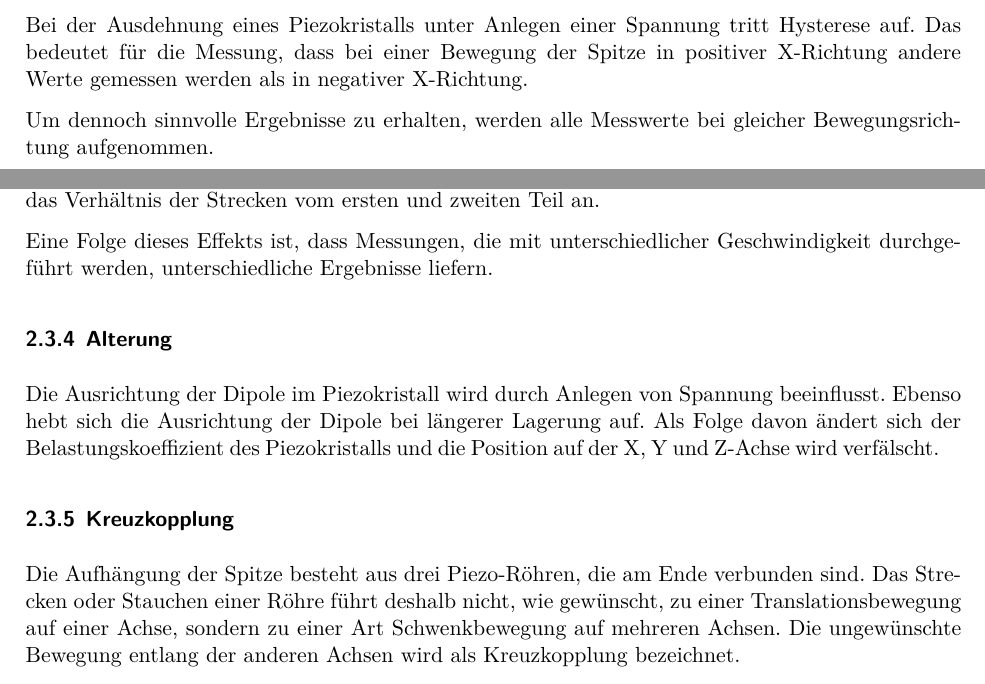
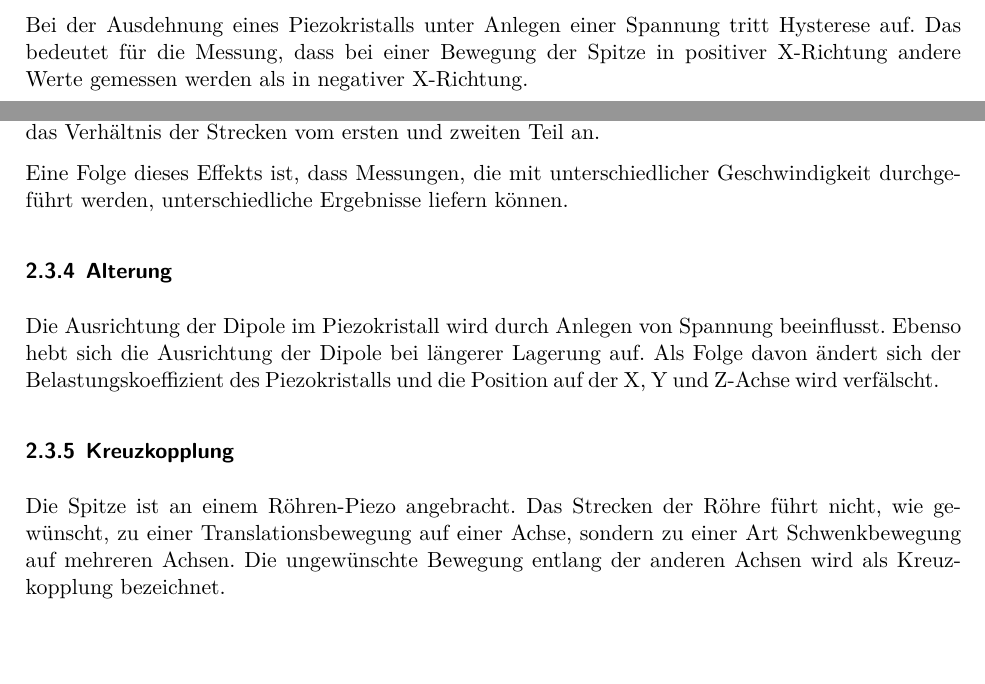
Before and after one commit to marian42/fpphysik, a LaTeX document (STM/main.tex, which reads STM/theorie.tex): two parts of pages 3 and 4 of 11, joined at a grey line, cut so that both start at the same text, the shorter picture padded with empty space. Compiled offline with XeLaTeX.

Commit message:
Korrektur Fehlerquellen

```diff
--- a/STM/theorie.tex
+++ b/STM/theorie.tex
@@ -61,15 +61,13 @@ Dieser Fehler ergibt sich aus der Längenänderung des Scanners (piezoelektrisch
 Bei der Ausdehnung eines Piezokristalls unter Anlegen einer Spannung tritt Hysterese auf.
 Das bedeutet für die Messung, dass bei einer Bewegung der Spitze in positiver X-Richtung andere Werte gemessen werden als in negativer X-Richtung.
 
-Um dennoch sinnvolle Ergebnisse zu erhalten, werden alle Messwerte bei gleicher Bewegungsrichtung aufgenommen.
-
 \subsubsection{Kriechen}
 Die Reatkion des Piezokristalls auf eine Spannungsänderung findet im Idealfall instantan statt.
 In der Realität lässt sich die Bewegung in zwei Teile aufteilen.
 Der erste Teil der Bewegung findet in weniger als einer Millisekunde statt, während der zweite Teil länger dauert.
 Der Kriechfaktor gibt das Verhältnis der Strecken vom ersten und zweiten Teil an.
 
-Eine Folge dieses Effekts ist, dass Messungen, die mit unterschiedlicher Geschwindigkeit durchgeführt werden, unterschiedliche Ergebnisse liefern.
+Eine Folge dieses Effekts ist, dass Messungen, die mit unterschiedlicher Geschwindigkeit durchgeführt werden, unterschiedliche Ergebnisse liefern können.
 
 \subsubsection{Alterung}
 Die Ausrichtung der Dipole im Piezokristall wird durch Anlegen von Spannung beeinflusst.
@@ -78,8 +76,8 @@ Als Folge davon ändert sich der Belastungskoeffizient des Piezokristalls und di
 
 \subsubsection{Kreuzkopplung}
 
-Die Aufhängung der Spitze besteht aus drei Piezo-Röhren, die am Ende verbunden sind.
-Das Strecken oder Stauchen einer Röhre führt deshalb nicht, wie gewünscht, zu einer Translationsbewegung auf einer Achse, sondern zu einer Art Schwenkbewegung auf mehreren Achsen.
+Die Spitze ist an einem Röhren-Piezo angebracht.
+Das Strecken der Röhre führt nicht, wie gewünscht, zu einer Translationsbewegung auf einer Achse, sondern zu einer Art Schwenkbewegung auf mehreren Achsen.
 Die ungewünschte Bewegung entlang der anderen Achsen wird als Kreuzkopplung bezeichnet.
 
 Die Kreuzkopplung wird entweder durch Software korrigiert oder die Spitze wird durch eine Regelschleife an die korrekte Stelle gefahren.
```
